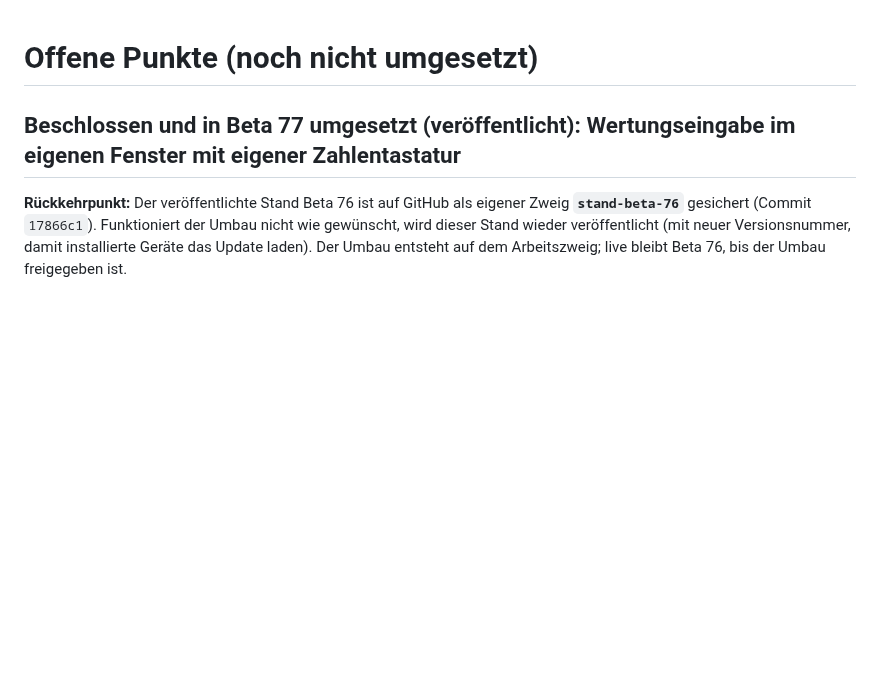
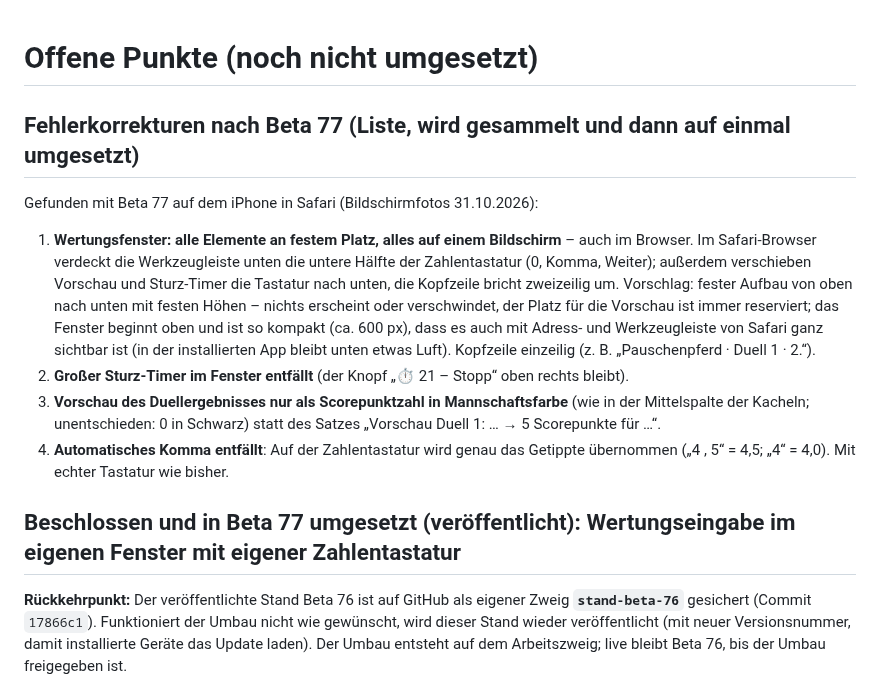
Before and after one commit to jbrr9z9cbt-alt/Test, a Markdown page: docs/OFFENE-PUNKTE.md, the part around the change. Drawn GitHub-style; blank space fills up the shorter version.

Commit message:
Notiz: Fehlerkorrekturen nach Beta 77 (Wertungsfenster)
Co-Authored-By: Claude Opus 5.5 <noreply@anthropic.com>
Claude-Session: https://claude.ai/code/session_01PqEDuMM9x4YCHKHQYf2GDd

```diff
--- a/docs/OFFENE-PUNKTE.md
+++ b/docs/OFFENE-PUNKTE.md
@@ -1,4 +1,22 @@
 # Offene Punkte (noch nicht umgesetzt)
+
+## Fehlerkorrekturen nach Beta 77 (Liste, wird gesammelt und dann auf einmal umgesetzt)
+
+Gefunden mit Beta 77 auf dem iPhone in Safari (Bildschirmfotos 31.10.2026):
+
+1. **Wertungsfenster: alle Elemente an festem Platz, alles auf einem Bildschirm** – auch im Browser.
+   Im Safari-Browser verdeckt die Werkzeugleiste unten die untere Hälfte der Zahlentastatur (0, Komma, Weiter);
+   außerdem verschieben Vorschau und Sturz-Timer die Tastatur nach unten, die Kopfzeile bricht zweizeilig um.
+   Vorschlag: fester Aufbau von oben nach unten mit festen Höhen – nichts erscheint oder verschwindet, der Platz
+   für die Vorschau ist immer reserviert; das Fenster beginnt oben und ist so kompakt (ca. 600 px), dass es auch mit
+   Adress- und Werkzeugleiste von Safari ganz sichtbar ist (in der installierten App bleibt unten etwas Luft).
+   Kopfzeile einzeilig (z. B. „Pauschenpferd · Duell 1 · 2.“).
+2. **Großer Sturz-Timer im Fenster entfällt** (der Knopf „⏱ 21 – Stopp“ oben rechts bleibt).
+3. **Vorschau des Duellergebnisses nur als Scorepunktzahl in Mannschaftsfarbe** (wie in der Mittelspalte der
+   Kacheln; unentschieden: 0 in Schwarz) statt des Satzes „Vorschau Duell 1: … → 5 Scorepunkte für …“.
+4. **Automatisches Komma entfällt**: Auf der Zahlentastatur wird genau das Getippte übernommen („4 , 5“ = 4,5;
+   „4“ = 4,0). Mit echter Tastatur wie bisher.
+
 
 ## Beschlossen und in Beta 77 umgesetzt (veröffentlicht): Wertungseingabe im eigenen Fenster mit eigener Zahlentastatur
 
```
